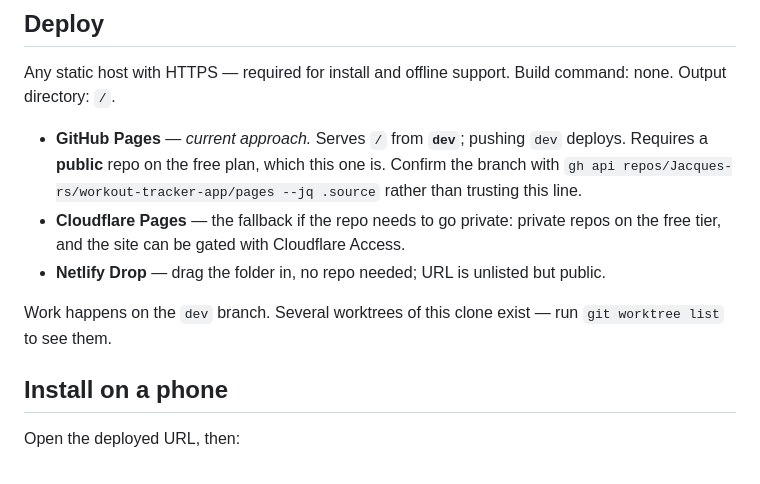
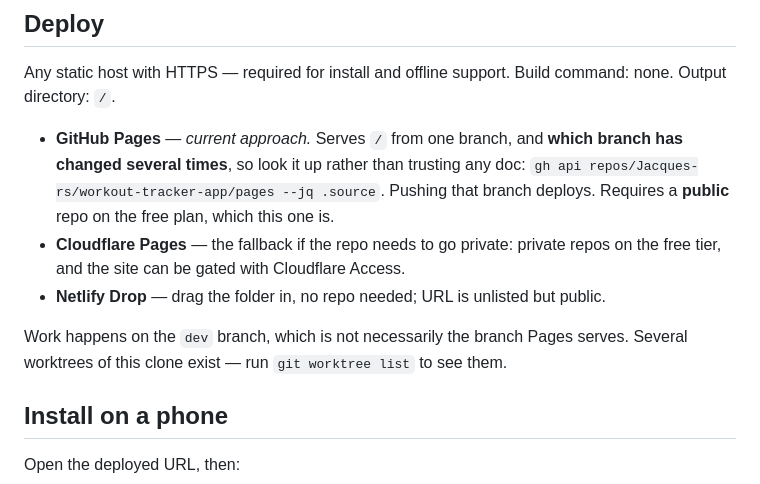
Before and after one commit to Jacques-rs/workout-tracker-app, a Markdown page: README.md, the part around the change. Drawn GitHub-style.

```diff
--- a/README.md
+++ b/README.md
@@ -44,11 +44,11 @@ browser-safe publishable key.
 
 Any static host with HTTPS — required for install and offline support. Build command: none. Output directory: `/`.
 
-- **GitHub Pages** — *current approach.* Serves `/` from **`dev`**; pushing `dev` deploys. Requires a **public** repo on the free plan, which this one is. Confirm the branch with `gh api repos/Jacques-rs/workout-tracker-app/pages --jq .source` rather than trusting this line.
+- **GitHub Pages** — *current approach.* Serves `/` from one branch, and **which branch has changed several times**, so look it up rather than trusting any doc: `gh api repos/Jacques-rs/workout-tracker-app/pages --jq .source`. Pushing that branch deploys. Requires a **public** repo on the free plan, which this one is.
 - **Cloudflare Pages** — the fallback if the repo needs to go private: private repos on the free tier, and the site can be gated with Cloudflare Access.
 - **Netlify Drop** — drag the folder in, no repo needed; URL is unlisted but public.
 
-Work happens on the `dev` branch. Several worktrees of this clone exist — run `git worktree list` to see them.
+Work happens on the `dev` branch, which is not necessarily the branch Pages serves. Several worktrees of this clone exist — run `git worktree list` to see them.
 
 ## Install on a phone
 
```
Also changed, not shown: CLAUDE.md (+8 -4 lines).
